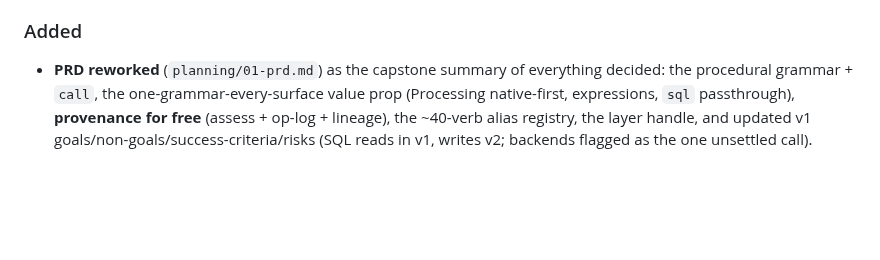
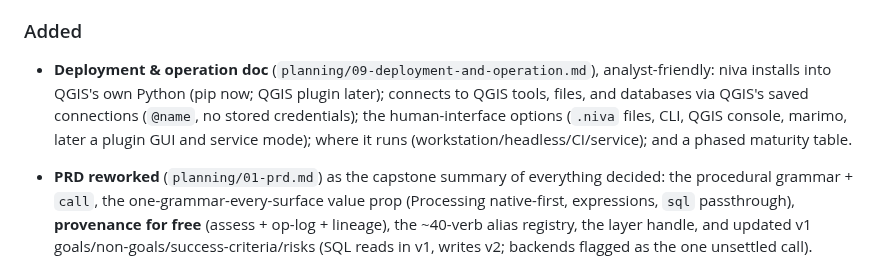
Before and after one commit to johnzastrow/niva, a Markdown page: CHANGELOG.md, the part around the change. Drawn GitHub-style; blank space fills up the shorter version.

```diff
--- a/CHANGELOG.md
+++ b/CHANGELOG.md
@@ -20,6 +20,12 @@ once it has releases.
   `qgis_process` + auto-selection move to v0.2. Updated across docs 00–05.
 
 ### Added
+- **Deployment & operation doc** (`planning/09-deployment-and-operation.md`),
+  analyst-friendly: niva installs into QGIS's own Python (pip now; QGIS plugin
+  later); connects to QGIS tools, files, and databases via QGIS's saved
+  connections (`@name`, no stored credentials); the human-interface options
+  (`.niva` files, CLI, QGIS console, marimo, later a plugin GUI and service mode);
+  where it runs (workstation/headless/CI/service); and a phased maturity table.
 - **PRD reworked** (`planning/01-prd.md`) as the capstone summary of everything
   decided: the procedural grammar + `call`, the one-grammar-every-surface value
   prop (Processing native-first, expressions, `sql` passthrough), **provenance for
```
Also changed, not shown: README.md (+1 -0 lines), planning/09-deployment-and-operation.md (added, +134 -0 lines).
